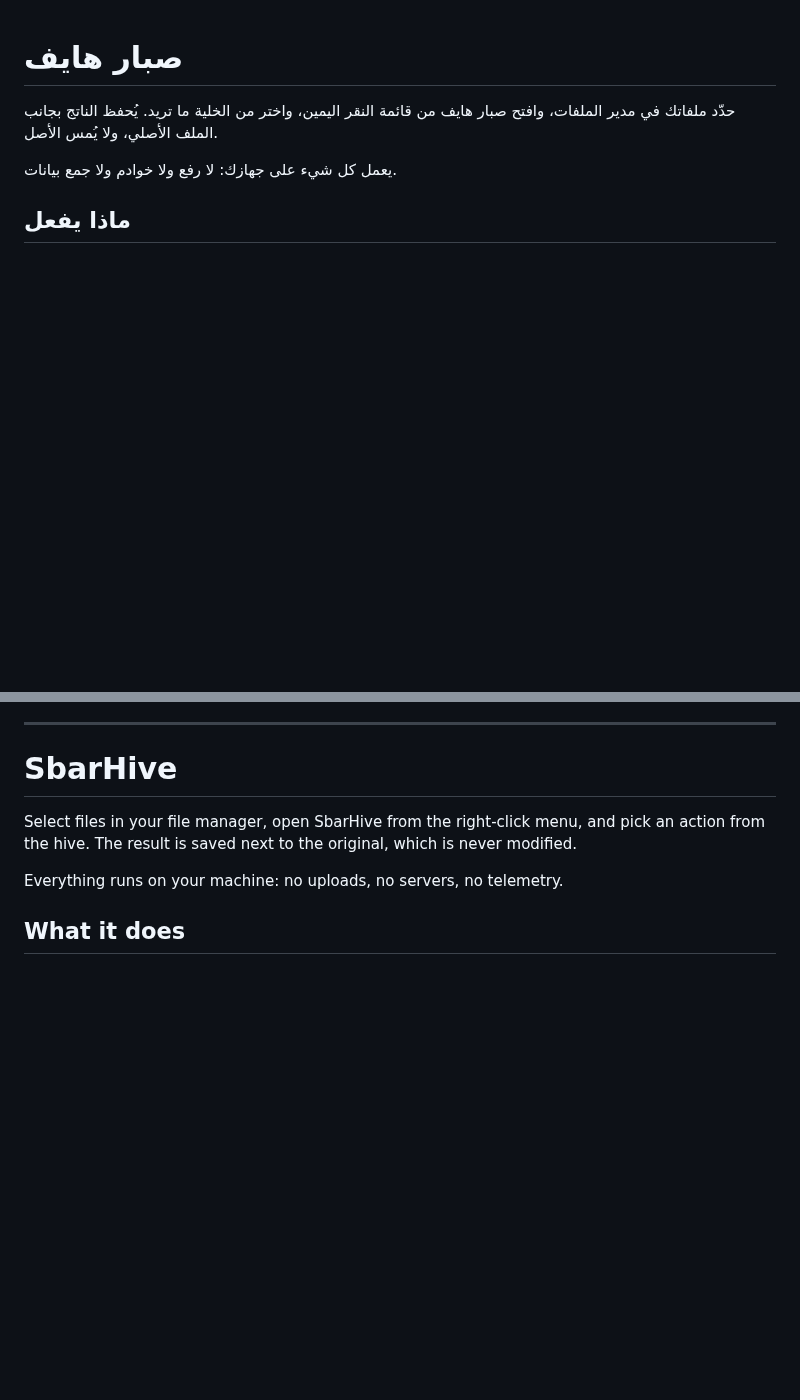
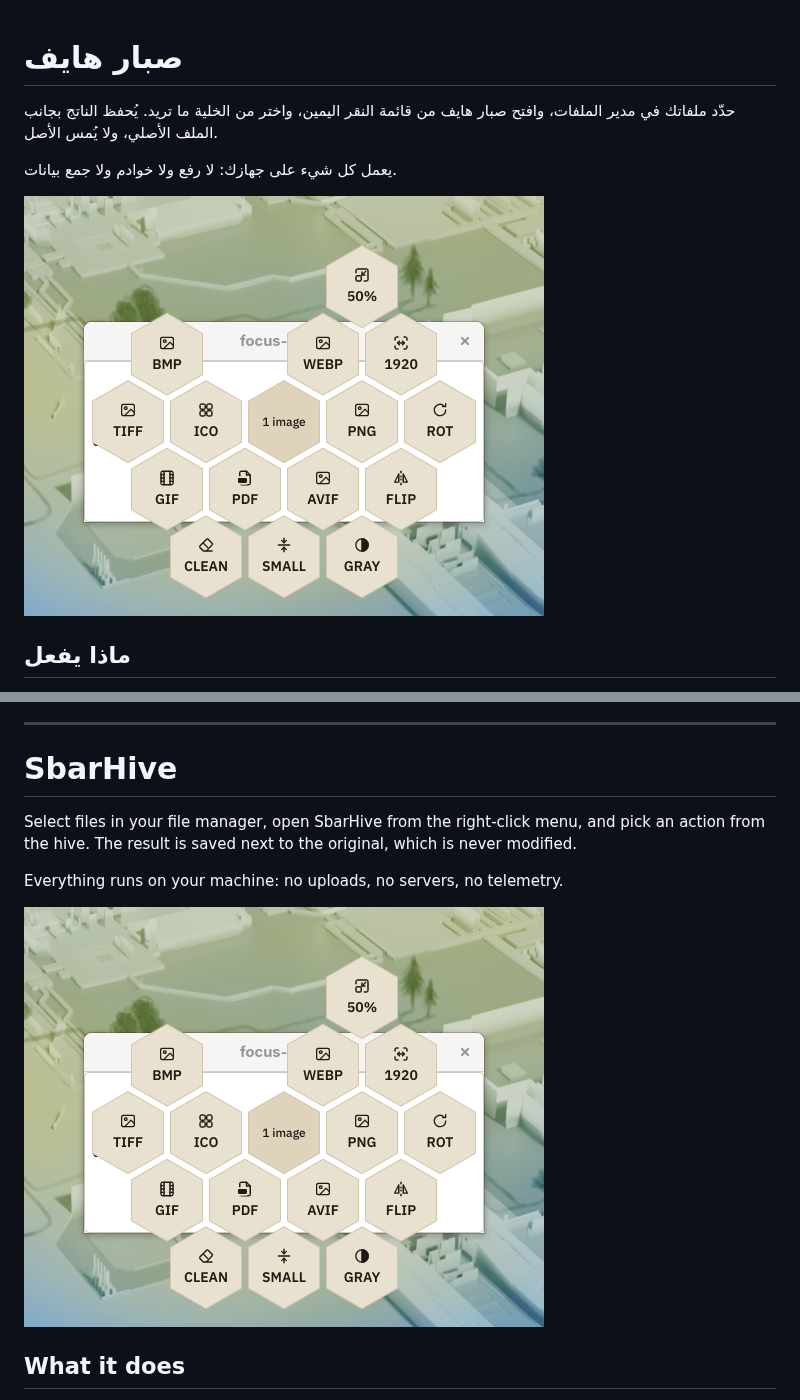
Before and after one commit to M7MMAD-OMAR/kawaro, a Markdown page: README.md, 2 parts joined by grey strips. Rendered like a GitHub page; pictures changed too: docs/screenshots/hive-gnome.png (added); blank space fills up the shorter version.

Commit message:
README: hive screenshot from a private GNOME session
Co-Authored-By: Claude Opus 5.5 <noreply@anthropic.com>

```diff
--- a/README.md
+++ b/README.md
@@ -5,6 +5,8 @@
 حدّد ملفاتك في مدير الملفات، وافتح صبار هايف من قائمة النقر اليمين، واختر من الخلية ما تريد. يُحفظ الناتج بجانب الملف الأصلي، ولا يُمس الأصل.
 
 يعمل كل شيء على جهازك: لا رفع ولا خوادم ولا جمع بيانات.
+
+![الخلية فوق سطح مكتب GNOME لصورة واحدة](docs/screenshots/hive-gnome.png)
 
 ## ماذا يفعل
 
@@ -61,6 +63,8 @@ and pick an action from the hive. The result is saved next to the original,
 which is never modified.
 
 Everything runs on your machine: no uploads, no servers, no telemetry.
+
+![The hive over a GNOME desktop for one image](docs/screenshots/hive-gnome.png)
 
 ## What it does
 
```
